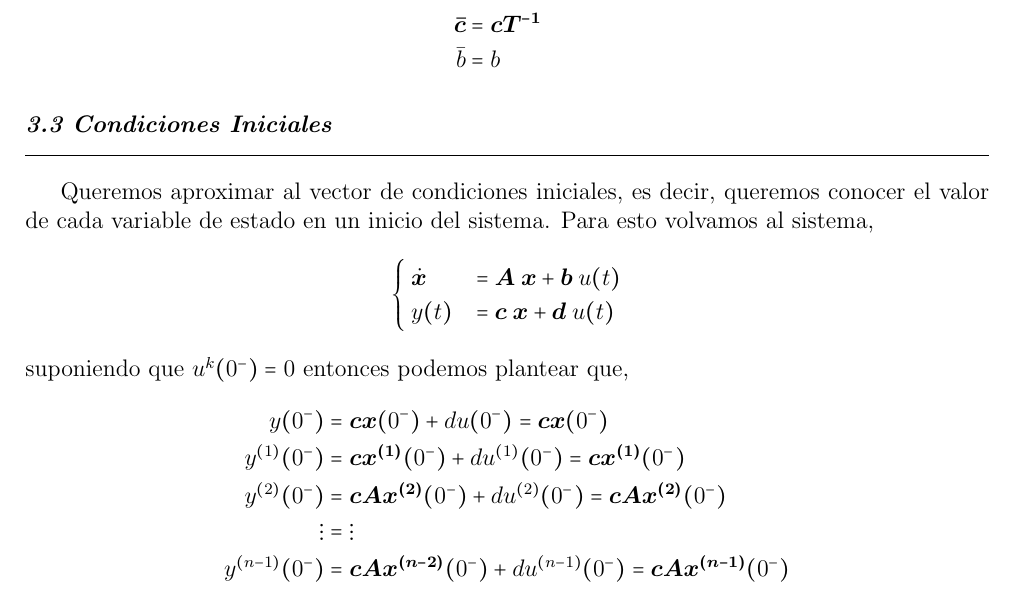
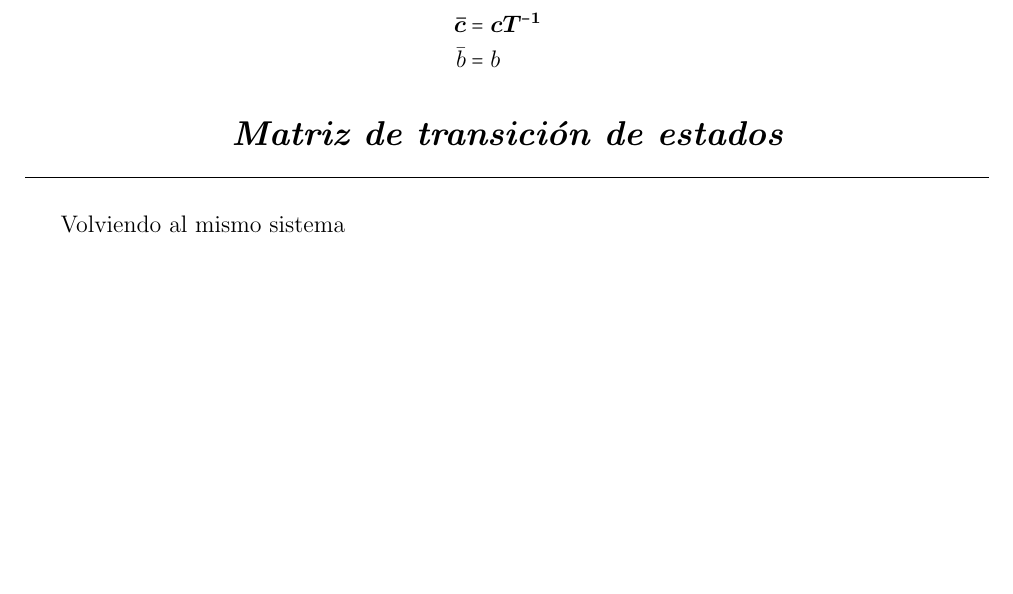
Before and after one commit to Miquefil/ControlModerno, a LaTeX document (code/ApuntesCM.tex, which reads code/Contenido.tex): part of page 11 of 11, cut so that both start at the same text, the shorter picture padded with empty space. Compiled offline with pdfLaTeX.

Commit message:
FIUUUMBAUM

```diff
--- a/code/Contenido.tex
+++ b/code/Contenido.tex
@@ -814,23 +814,6 @@ desde donde podemos demostrar que
     \end{split}
 \end{equation*}
 
-\subsection{Condiciones Iniciales}
-Queremos aproximar al vector de condiciones iniciales, es decir, queremos
-conocer el valor de cada variable de estado en un inicio del sistema.
-Para esto volvamos al sistema,
-\begin{equation*}
-    \begin{cases}
-        \; \dot{\bm{x}} &= \bm{A} \; \bm{x} + \bm{b} \; u(t) \\
-        \; y(t) &= \bm{c} \;\bm{x} + \bm{d} \; u(t) \\
-    \end{cases}%
-\end{equation*}
-suponiendo que \( u^{k}(0^{-})=0 \) entonces podemos plantear que,
-\begin{equation*}
-    \begin{split}
-        y(0^{-}) &= \bm{c} \bm{x}(0^{-}) + d u(0^{-}) = \bm{c} \bm{x}(0^{-}) \\
-        y^{(1)}(0^{-}) &= \bm{c} \bm{x^{(1)}}(0^{-}) + d u^{(1)}(0^{-}) = \bm{c} \bm{x^{(1)}}(0^{-}) \\
-        y^{(2)}(0^{-}) &= \bm{c} \bm{A} \bm{x^{(2)}}(0^{-}) + d u^{(2)}(0^{-}) = \bm{c} \bm{A} \bm{x^{(2)}}(0^{-}) \\
-        \vdots &= \vdots \\
-        y^{(n-1)}(0^{-}) &= \bm{c} \bm{A} \bm{x^{(n-2)}}(0^{-}) + d u^{(n-1)}(0^{-}) = \bm{c} \bm{A} \bm{x^{(n-1)}}(0^{-}) \\
-    \end{split}
-\end{equation*}
+
+\section*{Matriz de transición de estados}
+Volviendo al mismo sistema
```
Also changed, not shown: code/ApuntesCM.pdf, 4 other files.
